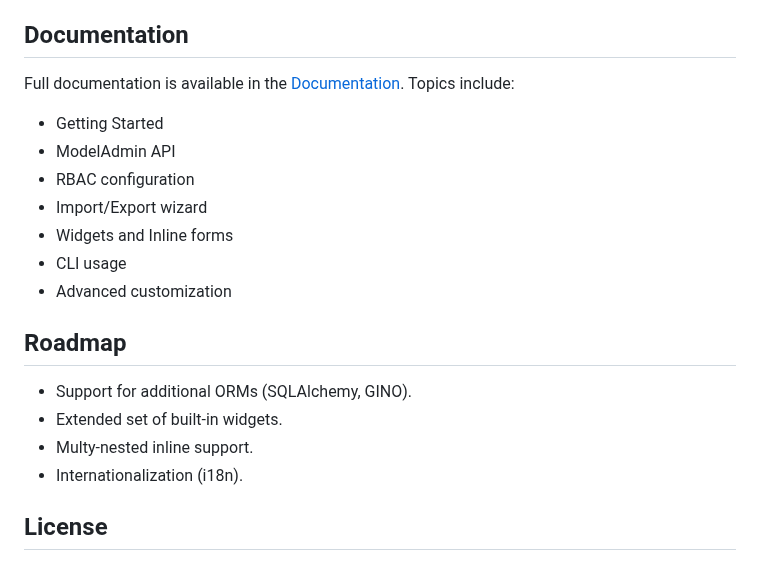
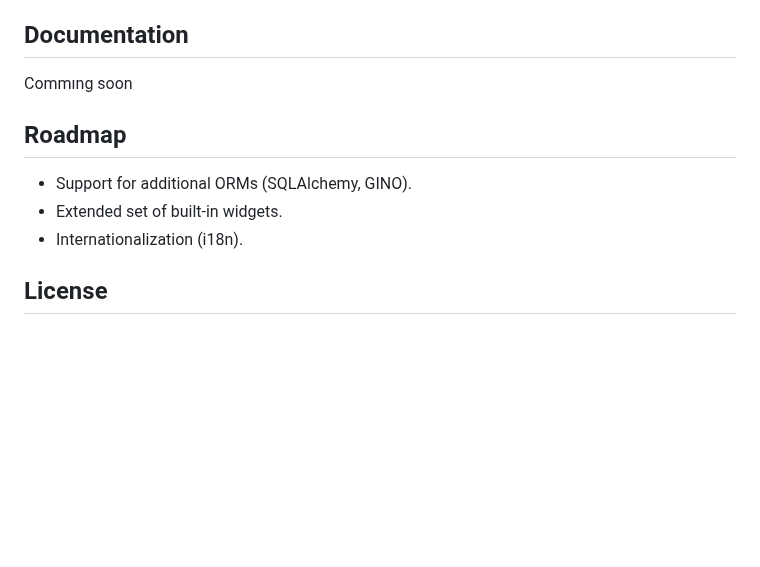
Before and after one commit to TimurKady/free-admin, a Markdown page: README.md, the part around the change. Drawn GitHub-style; blank space fills up the shorter version.

```diff
--- a/README.md
+++ b/README.md
@@ -115,21 +115,12 @@ Then open [http://127.0.0.1:8000/admin](http://127.0.0.1:8000/admin).
 
 ## Documentation
 
-Full documentation is available in the [Documentation](docs/index.md). Topics include:
-
-* Getting Started
-* ModelAdmin API
-* RBAC configuration
-* Import/Export wizard
-* Widgets and Inline forms
-* CLI usage
-* Advanced customization
+Commıng soon
 
 ## Roadmap
 
 * Support for additional ORMs (SQLAlchemy, GINO).
 * Extended set of built-in widgets.
-* Multy-nested inline support.
 * Internationalization (i18n).
 
 ## License
```
